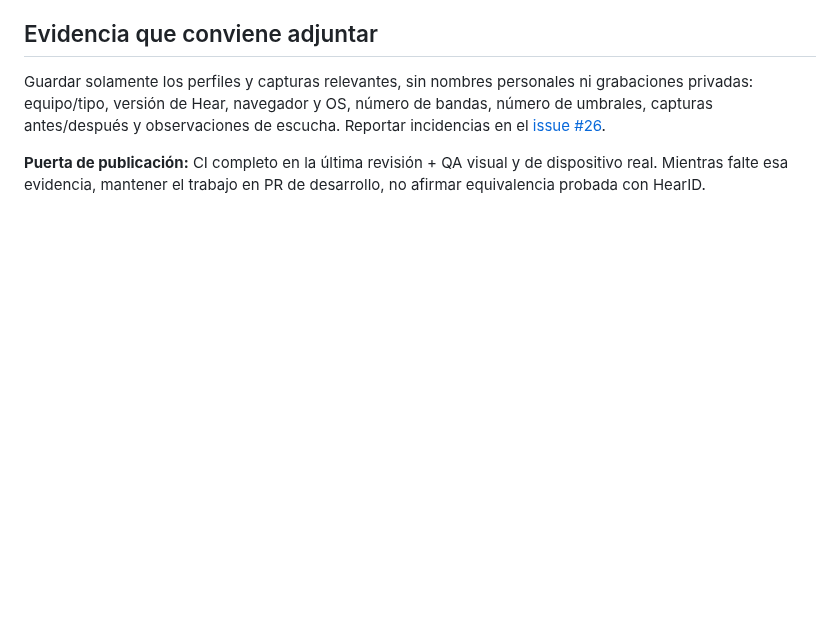
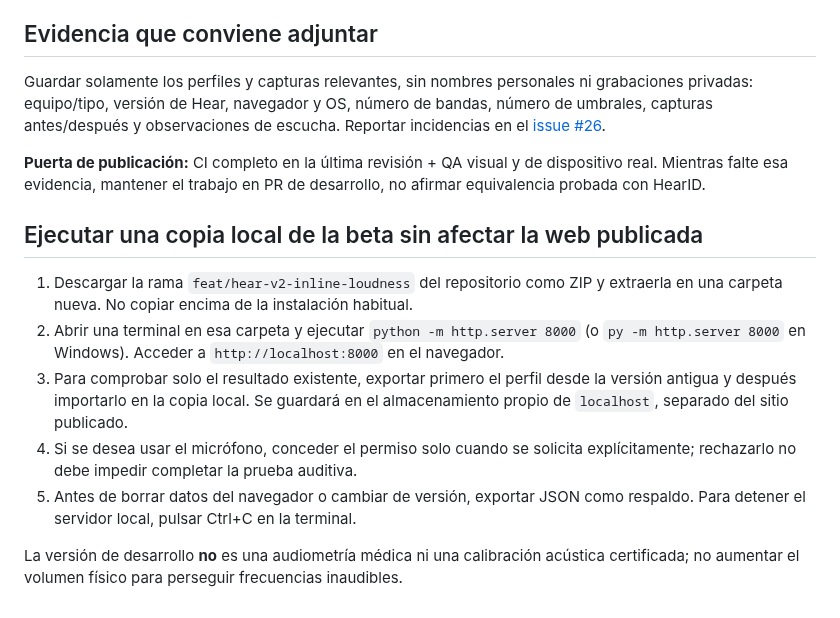
Before and after one commit to PoldKent/AudioCal-Hear, a Markdown page: docs/HEAR-V2-DEVICE-QA.md, the part around the change. Drawn GitHub-style; blank space fills up the shorter version.

Commit message:
docs: explain isolated localhost beta testing on Windows without changing production

```diff
--- a/docs/HEAR-V2-DEVICE-QA.md
+++ b/docs/HEAR-V2-DEVICE-QA.md
@@ -46,3 +46,14 @@ No usar el test de audición para inferir la respuesta del preamplificador. Se r
 Guardar solamente los perfiles y capturas relevantes, sin nombres personales ni grabaciones privadas: equipo/tipo, versión de Hear, navegador y OS, número de bandas, número de umbrales, capturas antes/después y observaciones de escucha. Reportar incidencias en el [issue #26](https://github.com/PoldKent/AudioCal-Hear/issues/26).
 
 **Puerta de publicación:** CI completo en la última revisión + QA visual y de dispositivo real. Mientras falte esa evidencia, mantener el trabajo en PR de desarrollo, no afirmar equivalencia probada con HearID.
+
+
+## Ejecutar una copia local de la beta sin afectar la web publicada
+
+1. Descargar la rama `feat/hear-v2-inline-loudness` del repositorio como ZIP y extraerla en una carpeta nueva. No copiar encima de la instalación habitual.
+2. Abrir una terminal en esa carpeta y ejecutar `python -m http.server 8000` (o `py -m http.server 8000` en Windows). Acceder a `http://localhost:8000` en el navegador.
+3. Para comprobar solo el resultado existente, exportar primero el perfil desde la versión antigua y después importarlo en la copia local. Se guardará en el almacenamiento propio de `localhost`, separado del sitio publicado.
+4. Si se desea usar el micrófono, conceder el permiso solo cuando se solicita explícitamente; rechazarlo no debe impedir completar la prueba auditiva.
+5. Antes de borrar datos del navegador o cambiar de versión, exportar JSON como respaldo. Para detener el servidor local, pulsar Ctrl+C en la terminal.
+
+La versión de desarrollo **no** es una audiometría médica ni una calibración acústica certificada; no aumentar el volumen físico para perseguir frecuencias inaudibles.
```
